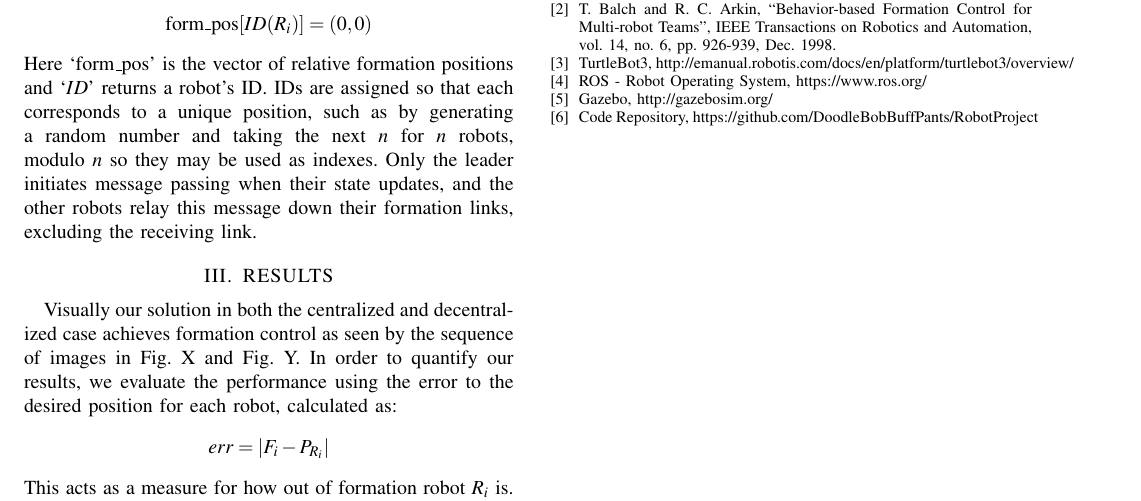
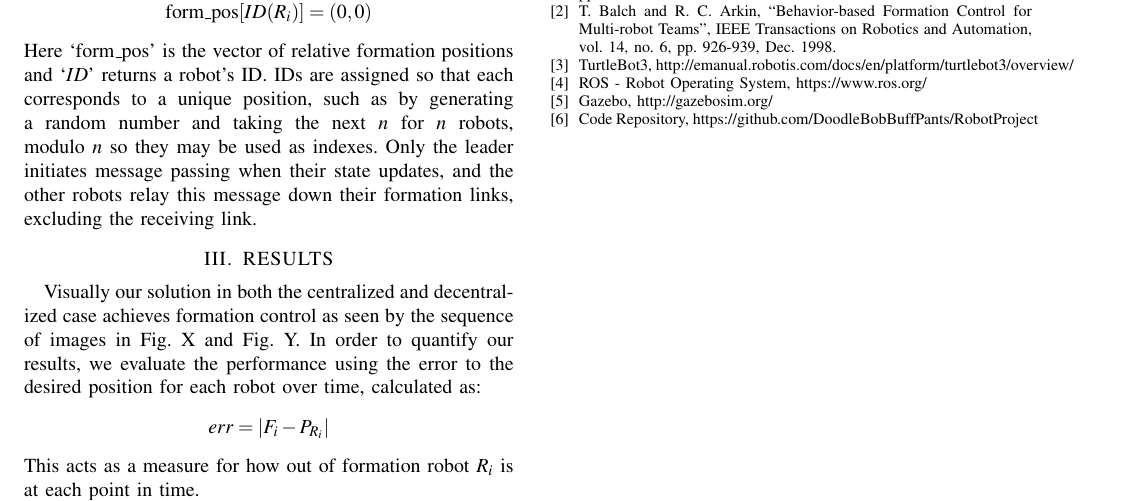
Before and after one commit to DoodleBobBuffPants/RobotProject, a LaTeX paper (Report/Report.tex): part of page 3 of 3, cut so that both start at the same text. Compiled offline with pdfLaTeX.

Commit message:
mention error over time

```diff
--- a/Report/Report.tex
+++ b/Report/Report.tex
@@ -216,9 +216,9 @@ Here `form\_pos' is the vector of relative formation positions and `$ID$' return
 
 \section{RESULTS}
 
-Visually our solution in both the centralized and decentralized case achieves formation control as seen by the sequence of images in Fig. X and Fig. Y. In order to quantify our results, we evaluate the performance using the error to the desired position for each robot, calculated as:
+Visually our solution in both the centralized and decentralized case achieves formation control as seen by the sequence of images in Fig. X and Fig. Y. In order to quantify our results, we evaluate the performance using the error to the desired position for each robot over time, calculated as:
 \[err = \lvert F_i - P_{R_i}\rvert\]
-This acts as a measure for how out of formation robot $R_i$ is.
+This acts as a measure for how out of formation robot $R_i$ is at each point in time.
 
 % TODOS:
 % 1) keep formation, successfully change formation, split-and-merge, tight corners?
```
